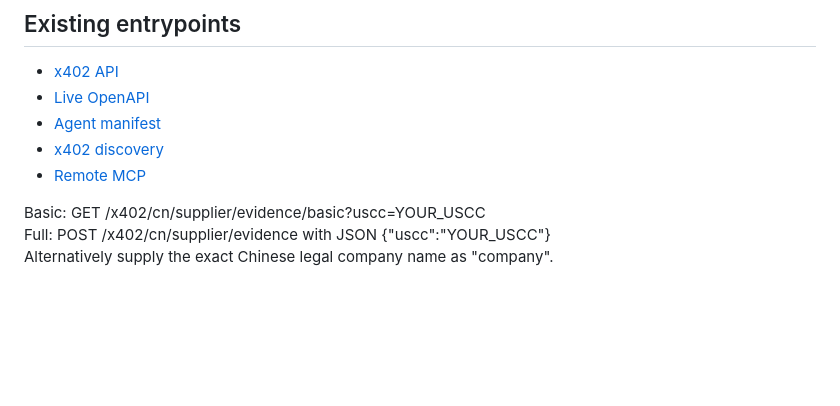
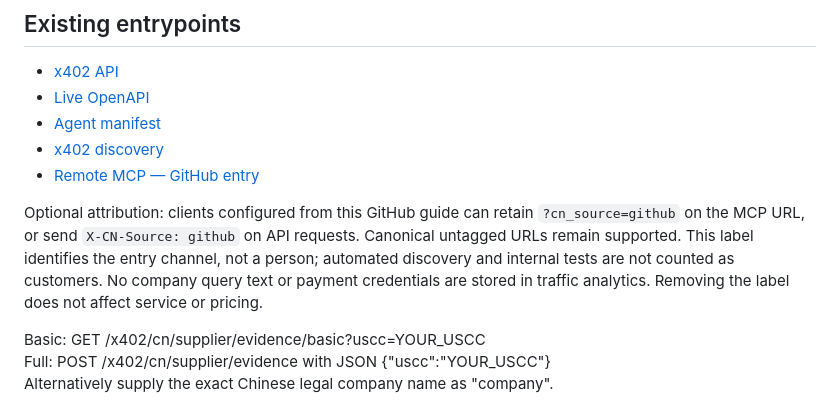
Before and after one commit to YANGCHUNHONG3000/cn-evidence-public-docs, a Markdown page: README.md, the part around the change. Rendered like a GitHub page; blank space fills up the shorter version.

Commit message:
Document optional channel attribution without changing canonical endpoints

```diff
--- a/README.md
+++ b/README.md
@@ -19,7 +19,9 @@ Upstream nominal costs are CNY 0.15 / 0.45. Prices use a fixed budgeting assumpt
 - [Live OpenAPI](https://api.cnevidence.com/openapi.json)
 - [Agent manifest](https://api.cnevidence.com/.well-known/agent.json)
 - [x402 discovery](https://api.cnevidence.com/.well-known/x402)
-- [Remote MCP](https://mcp.cnevidence.com/mcp)
+- [Remote MCP — GitHub entry](https://mcp.cnevidence.com/mcp?cn_source=github)
+
+Optional attribution: clients configured from this GitHub guide can retain `?cn_source=github` on the MCP URL, or send `X-CN-Source: github` on API requests. Canonical untagged URLs remain supported. This label identifies the entry channel, not a person; automated discovery and internal tests are not counted as customers. No company query text or payment credentials are stored in traffic analytics. Removing the label does not affect service or pricing.
 
 Basic: GET /x402/cn/supplier/evidence/basic?uscc=YOUR_USCC
 Full: POST /x402/cn/supplier/evidence with JSON {"uscc":"YOUR_USCC"}
```
Also changed, not shown: README.zh-CN.md (+3 -1 lines).
